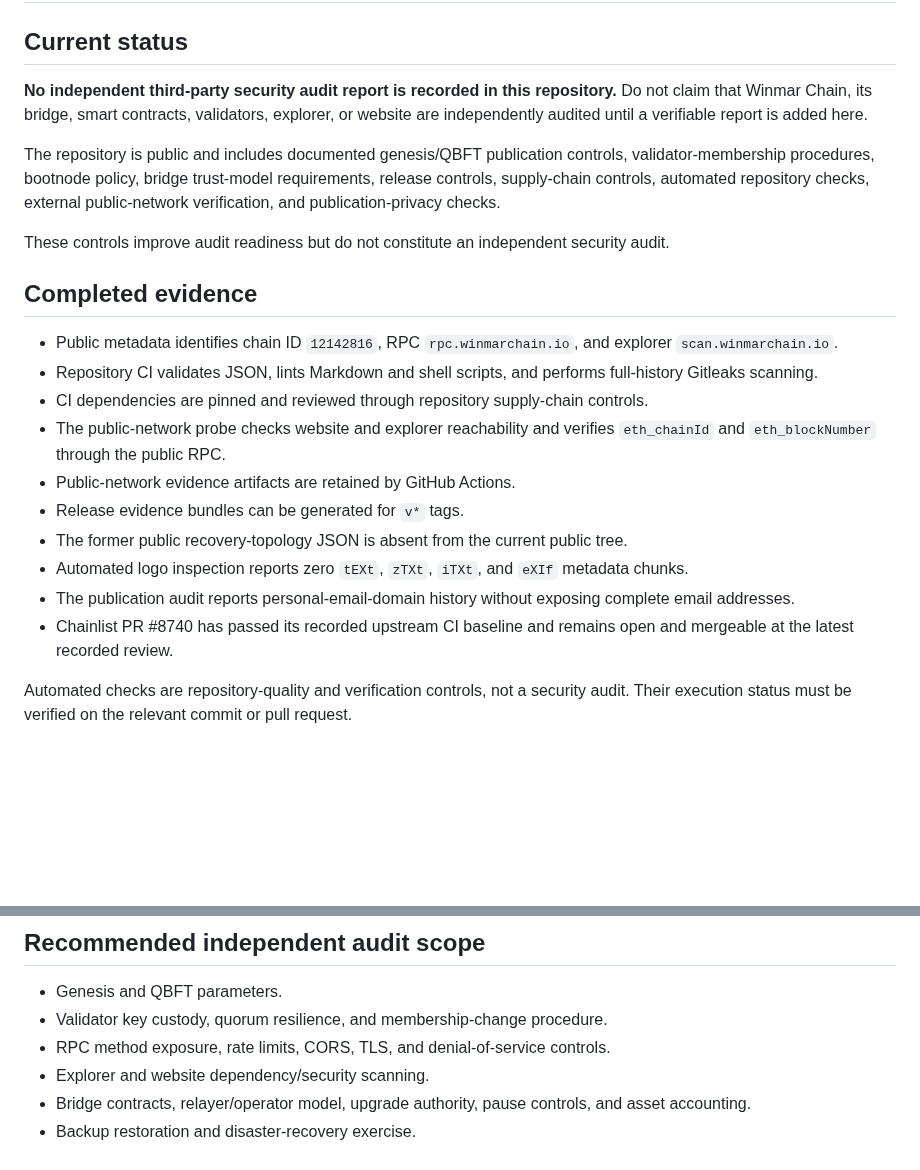
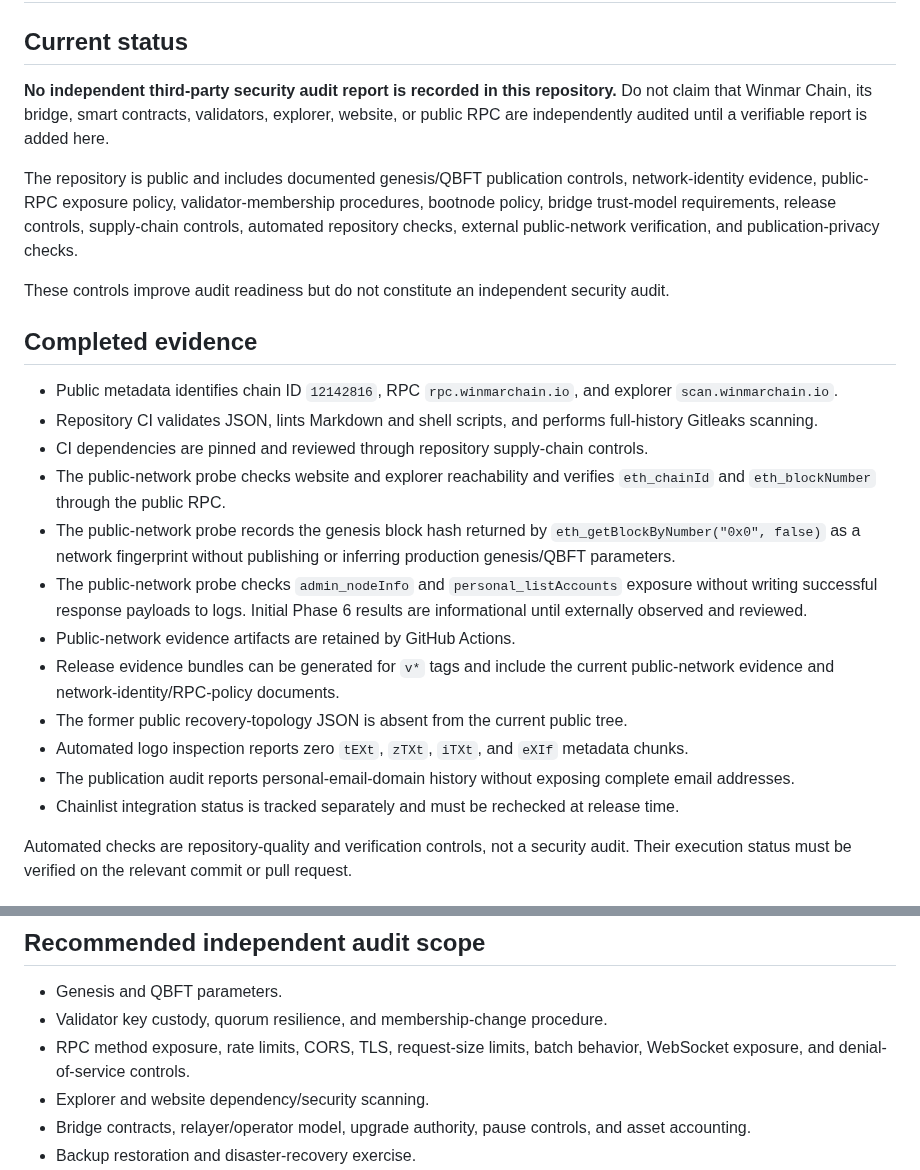
Before and after one commit to eriqueedw-star/winmar-chain, a Markdown page: docs/AUDIT_STATUS.md, 2 parts joined by grey strips. Rendered like a GitHub page; blank space fills up the shorter version.

Commit message:
Record Phase 6 verification controls

```diff
--- a/docs/AUDIT_STATUS.md
+++ b/docs/AUDIT_STATUS.md
@@ -2,9 +2,9 @@
 
 ## Current status
 
-**No independent third-party security audit report is recorded in this repository.** Do not claim that Winmar Chain, its bridge, smart contracts, validators, explorer, or website are independently audited until a verifiable report is added here.
+**No independent third-party security audit report is recorded in this repository.** Do not claim that Winmar Chain, its bridge, smart contracts, validators, explorer, website, or public RPC are independently audited until a verifiable report is added here.
 
-The repository is public and includes documented genesis/QBFT publication controls, validator-membership procedures, bootnode policy, bridge trust-model requirements, release controls, supply-chain controls, automated repository checks, external public-network verification, and publication-privacy checks.
+The repository is public and includes documented genesis/QBFT publication controls, network-identity evidence, public-RPC exposure policy, validator-membership procedures, bootnode policy, bridge trust-model requirements, release controls, supply-chain controls, automated repository checks, external public-network verification, and publication-privacy checks.
 
 These controls improve audit readiness but do not constitute an independent security audit.
 
@@ -14,12 +14,14 @@ These controls improve audit readiness but do not constitute an independent secu
 - Repository CI validates JSON, lints Markdown and shell scripts, and performs full-history Gitleaks scanning.
 - CI dependencies are pinned and reviewed through repository supply-chain controls.
 - The public-network probe checks website and explorer reachability and verifies `eth_chainId` and `eth_blockNumber` through the public RPC.
+- The public-network probe records the genesis block hash returned by `eth_getBlockByNumber("0x0", false)` as a network fingerprint without publishing or inferring production genesis/QBFT parameters.
+- The public-network probe checks `admin_nodeInfo` and `personal_listAccounts` exposure without writing successful response payloads to logs. Initial Phase 6 results are informational until externally observed and reviewed.
 - Public-network evidence artifacts are retained by GitHub Actions.
-- Release evidence bundles can be generated for `v*` tags.
+- Release evidence bundles can be generated for `v*` tags and include the current public-network evidence and network-identity/RPC-policy documents.
 - The former public recovery-topology JSON is absent from the current public tree.
 - Automated logo inspection reports zero `tEXt`, `zTXt`, `iTXt`, and `eXIf` metadata chunks.
 - The publication audit reports personal-email-domain history without exposing complete email addresses.
-- Chainlist PR #8740 has passed its recorded upstream CI baseline and remains open and mergeable at the latest recorded review.
+- Chainlist integration status is tracked separately and must be rechecked at release time.
 
 Automated checks are repository-quality and verification controls, not a security audit. Their execution status must be verified on the relevant commit or pull request.
 
@@ -35,7 +37,7 @@ Recommended remediation is to configure a public or GitHub no-reply commit ident
 
 - Genesis and QBFT parameters.
 - Validator key custody, quorum resilience, and membership-change procedure.
-- RPC method exposure, rate limits, CORS, TLS, and denial-of-service controls.
+- RPC method exposure, rate limits, CORS, TLS, request-size limits, batch behavior, WebSocket exposure, and denial-of-service controls.
 - Explorer and website dependency/security scanning.
 - Bridge contracts, relayer/operator model, upgrade authority, pause controls, and asset accounting.
 - Backup restoration and disaster-recovery exercise.
```
